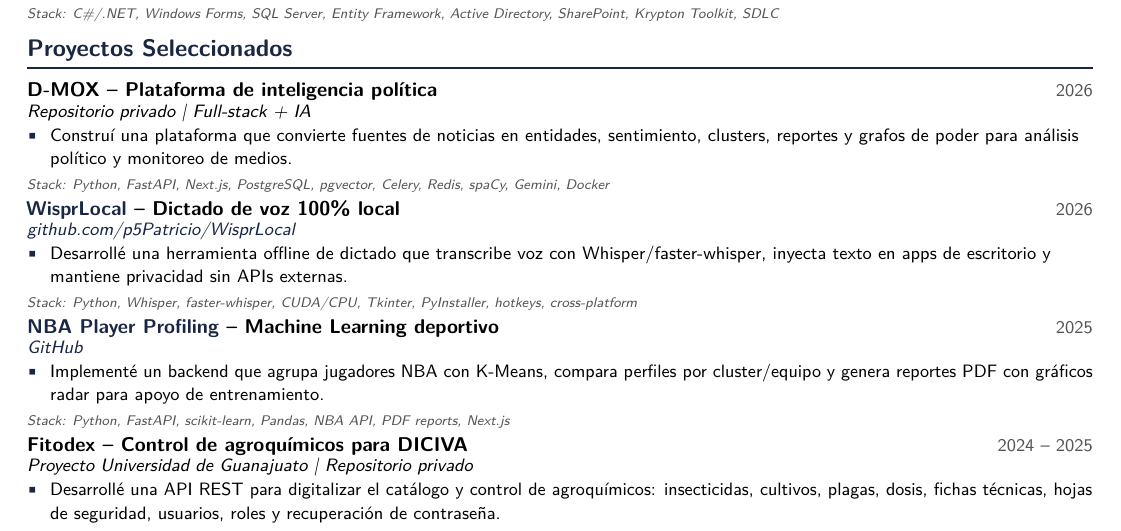
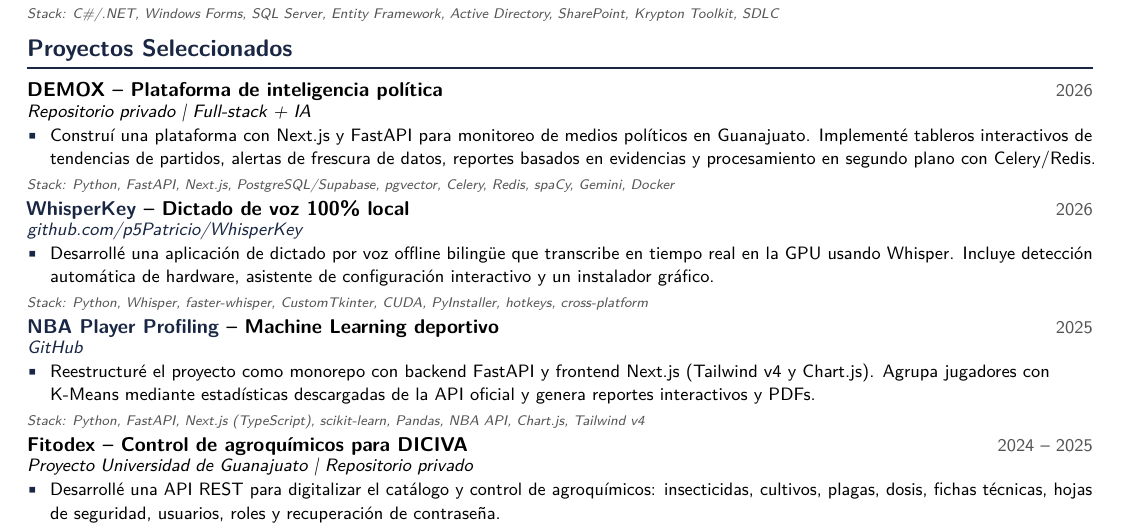
Before and after one commit to p5Patricio/cv-patricio, a LaTeX CV (es/cv_es.tex): part of the page, cut so that both start at the same text. Compiled offline with pdfLaTeX.

Commit message:
feat(cv): update projects with latest updates and renames

```diff
--- a/es/cv_es.tex
+++ b/es/cv_es.tex
@@ -103,25 +103,25 @@
 
 % ==================== PROJECTS ====================
 \section{Proyectos Seleccionados}
-\projectentry{D-MOX -- Plataforma de inteligencia política}{2026}{Repositorio privado \textbar{} Full-stack + IA}
+\projectentry{DEMOX -- Plataforma de inteligencia política}{2026}{Repositorio privado \textbar{} Full-stack + IA}
 \begin{itemize}
-  \item {\small Construí una plataforma que convierte fuentes de noticias en entidades, sentimiento, clusters, reportes y grafos de poder para análisis político y monitoreo de medios.}
+  \item {\small Construí una plataforma con Next.js y FastAPI para monitoreo de medios políticos en Guanajuato. Implementé tableros interactivos de tendencias de partidos, alertas de frescura de datos, reportes basados en evidencias y procesamiento en segundo plano con Celery/Redis.}
 \end{itemize}
-\stack{Python, FastAPI, Next.js, PostgreSQL, pgvector, Celery, Redis, spaCy, Gemini, Docker}
+\stack{Python, FastAPI, Next.js, PostgreSQL/Supabase, pgvector, Celery, Redis, spaCy, Gemini, Docker}
 
 \vspace{0.13em}
-\projectentry{\href{https://github.com/p5Patricio/WisprLocal}{WisprLocal} -- Dictado de voz 100\% local}{2026}{\href{https://github.com/p5Patricio/WisprLocal}{github.com/p5Patricio/WisprLocal}}
+\projectentry{\href{https://github.com/p5Patricio/WhisperKey}{WhisperKey} -- Dictado de voz 100\% local}{2026}{\href{https://github.com/p5Patricio/WhisperKey}{github.com/p5Patricio/WhisperKey}}
 \begin{itemize}
-  \item {\small Desarrollé una herramienta offline de dictado que transcribe voz con Whisper/faster-whisper, inyecta texto en apps de escritorio y mantiene privacidad sin APIs externas.}
+  \item {\small Desarrollé una aplicación de dictado por voz offline bilingüe que transcribe en tiempo real en la GPU usando Whisper. Incluye detección automática de hardware, asistente de configuración interactivo y un instalador gráfico.}
 \end{itemize}
-\stack{Python, Whisper, faster-whisper, CUDA/CPU, Tkinter, PyInstaller, hotkeys, cross-platform}
+\stack{Python, Whisper, faster-whisper, CustomTkinter, CUDA, PyInstaller, hotkeys, cross-platform}
 
 \vspace{0.13em}
 \projectentry{\href{https://github.com/p5Patricio/Clasificador_Entrenador-NBA}{NBA Player Profiling} -- Machine Learning deportivo}{2025}{\href{https://github.com/p5Patricio/Clasificador_Entrenador-NBA}{GitHub}}
 \begin{itemize}
-  \item {\small Implementé un backend que agrupa jugadores NBA con K-Means, compara perfiles por cluster/equipo y genera reportes PDF con gráficos radar para apoyo de entrenamiento.}
+  \item {\small Reestructuré el proyecto como monorepo con backend FastAPI y frontend Next.js (Tailwind v4 y Chart.js). Agrupa jugadores con K-Means mediante estadísticas descargadas de la API oficial y genera reportes interactivos y PDFs.}
 \end{itemize}
-\stack{Python, FastAPI, scikit-learn, Pandas, NBA API, PDF reports, Next.js}
+\stack{Python, FastAPI, Next.js (TypeScript), scikit-learn, Pandas, NBA API, Chart.js, Tailwind v4}
 
 \vspace{0.13em}
 \projectentry{Fitodex -- Control de agroquímicos para DICIVA}{2024 -- 2025}{Proyecto Universidad de Guanajuato \textbar{} Repositorio privado}
```
Also changed, not shown: en/cv_en.tex (+8 -8 lines), en/README.md, es/README.md.
